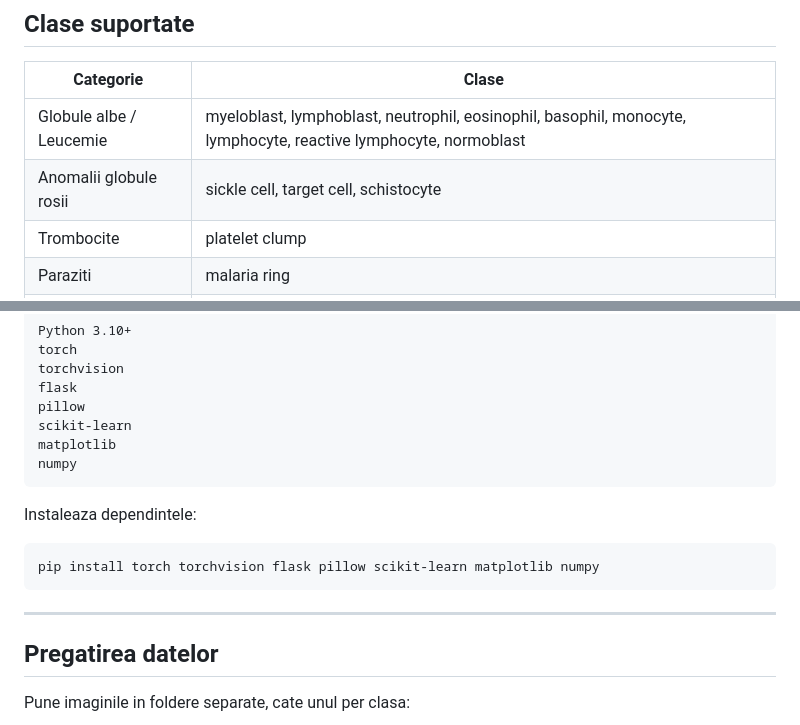
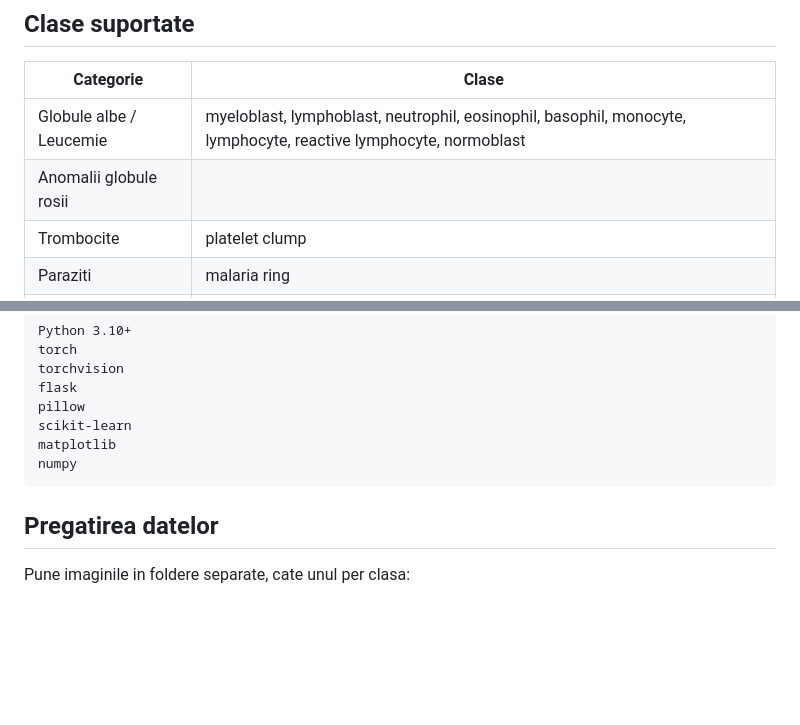
Before and after one commit to Ensobi-code/HemoScan, a Markdown page: README.md, 2 parts joined by grey strips. Rendered like a GitHub page; blank space fills up the shorter version.

````diff
--- a/README.md
+++ b/README.md
@@ -21,7 +21,7 @@ Un sistem de clasificare a celulelor din sange bazat pe imagini microscopice. Mo
 | Categorie | Clase |
 |---|---|
 | Globule albe / Leucemie | myeloblast, lymphoblast, neutrophil, eosinophil, basophil, monocyte, lymphocyte, reactive lymphocyte, normoblast |
-| Anomalii globule rosii | sickle cell, target cell, schistocyte |
+| Anomalii globule rosii |
 | Trombocite | platelet clump |
 | Paraziti | malaria ring |
 | Normal | normal |
@@ -63,14 +63,6 @@ scikit-learn
 matplotlib
 numpy
 ```
-
-Instaleaza dependintele:
-
-```bash
-pip install torch torchvision flask pillow scikit-learn matplotlib numpy
-```
-
----
 
 ## Pregatirea datelor
 
````
